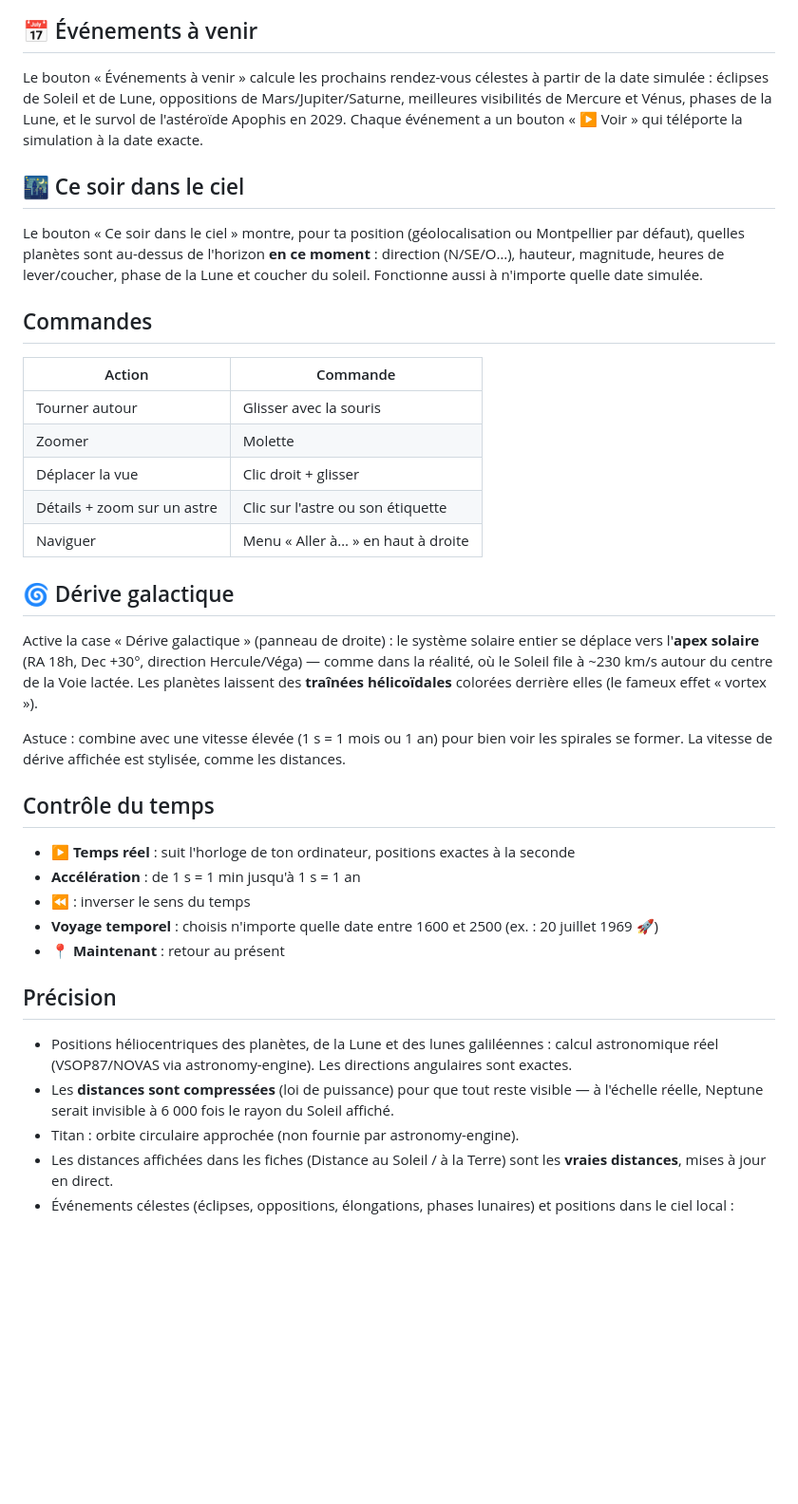
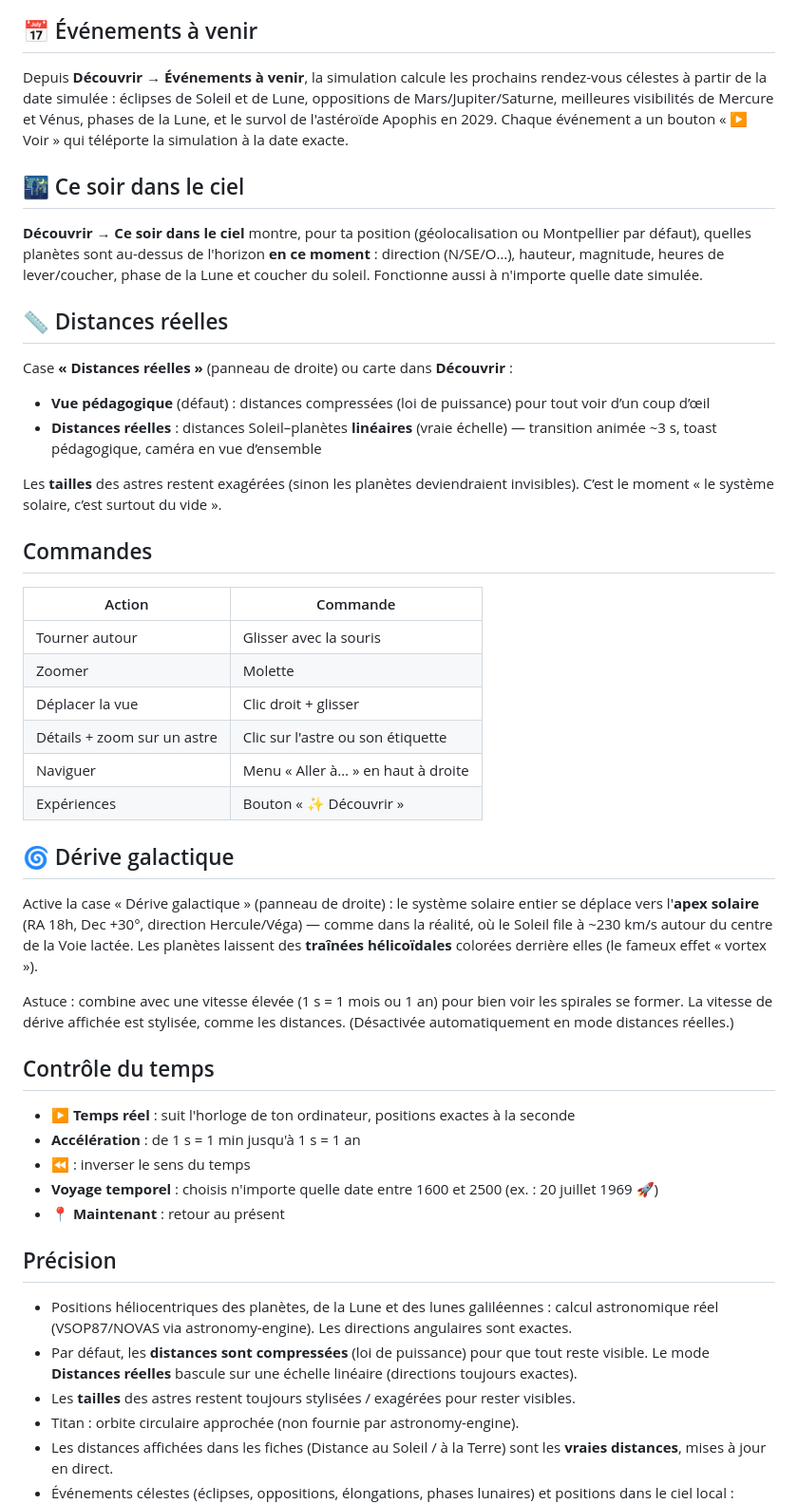
Before and after one commit to Med34000/systeme-solaire-3d, a Markdown page: README.md, the part around one of its changes. Shown at 95% size. GitHub-like rendering; blank space fills up the shorter version.

```diff
--- a/README.md
+++ b/README.md
@@ -39,11 +44,20 @@ Revis les grandes dates de l'aventure spatiale : Spoutnik, Gagarine, Apollo 11,
 
 ## 📅 Événements à venir
 
-Le bouton « Événements à venir » calcule les prochains rendez-vous célestes à partir de la date simulée : éclipses de Soleil et de Lune, oppositions de Mars/Jupiter/Saturne, meilleures visibilités de Mercure et Vénus, phases de la Lune, et le survol de l'astéroïde Apophis en 2029. Chaque événement a un bouton « ▶ Voir » qui téléporte la simulation à la date exacte.
+Depuis **Découvrir → Événements à venir**, la simulation calcule les prochains rendez-vous célestes à partir de la date simulée : éclipses de Soleil et de Lune, oppositions de Mars/Jupiter/Saturne, meilleures visibilités de Mercure et Vénus, phases de la Lune, et le survol de l'astéroïde Apophis en 2029. Chaque événement a un bouton « ▶ Voir » qui téléporte la simulation à la date exacte.
 
 ## 🌃 Ce soir dans le ciel
 
-Le bouton « Ce soir dans le ciel » montre, pour ta position (géolocalisation ou Montpellier par défaut), quelles planètes sont au-dessus de l'horizon **en ce moment** : direction (N/SE/O…), hauteur, magnitude, heures de lever/coucher, phase de la Lune et coucher du soleil. Fonctionne aussi à n'importe quelle date simulée.
+**Découvrir → Ce soir dans le ciel** montre, pour ta position (géolocalisation ou Montpellier par défaut), quelles planètes sont au-dessus de l'horizon **en ce moment** : direction (N/SE/O…), hauteur, magnitude, heures de lever/coucher, phase de la Lune et coucher du soleil. Fonctionne aussi à n'importe quelle date simulée.
+
+## 📏 Distances réelles
+
+Case **« Distances réelles »** (panneau de droite) ou carte dans **Découvrir** :
+
+- **Vue pédagogique** (défaut) : distances compressées (loi de puissance) pour tout voir d’un coup d’œil
+- **Distances réelles** : distances Soleil–planètes **linéaires** (vraie échelle) — transition animée ~3 s, toast pédagogique, caméra en vue d’ensemble
+
+Les **tailles** des astres restent exagérées (sinon les planètes deviendraient invisibles). C’est le moment « le système solaire, c’est surtout du vide ».
 
 ## Commandes
 
@@ -54,12 +68,13 @@ Le bouton « Ce soir dans le ciel » montre, pour ta position (géolocalisation
 | Déplacer la vue | Clic droit + glisser |
 | Détails + zoom sur un astre | Clic sur l'astre ou son étiquette |
 | Naviguer | Menu « Aller à… » en haut à droite |
+| Expériences | Bouton « ✨ Découvrir » |
 
 ## 🌀 Dérive galactique
 
 Active la case « Dérive galactique » (panneau de droite) : le système solaire entier se déplace vers l'**apex solaire** (RA 18h, Dec +30°, direction Hercule/Véga) — comme dans la réalité, où le Soleil file à ~230 km/s autour du centre de la Voie lactée. Les planètes laissent des **traînées hélicoïdales** colorées derrière elles (le fameux effet « vortex »).
 
-Astuce : combine avec une vitesse élevée (1 s = 1 mois ou 1 an) pour bien voir les spirales se former. La vitesse de dérive affichée est stylisée, comme les distances.
+Astuce : combine avec une vitesse élevée (1 s = 1 mois ou 1 an) pour bien voir les spirales se former. La vitesse de dérive affichée est stylisée, comme les distances. (Désactivée automatiquement en mode distances réelles.)
 
 ## Contrôle du temps
 
@@ -72,7 +87,8 @@ Astuce : combine avec une vitesse élevée (1 s = 1 mois ou 1 an) pour bien voir
 ## Précision
 
 - Positions héliocentriques des planètes, de la Lune et des lunes galiléennes : calcul astronomique réel (VSOP87/NOVAS via astronomy-engine). Les directions angulaires sont exactes.
-- Les **distances sont compressées** (loi de puissance) pour que tout reste visible — à l'échelle réelle, Neptune serait invisible à 6 000 fois le rayon du Soleil affiché.
+- Par défaut, les **distances sont compressées** (loi de puissance) pour que tout reste visible. Le mode **Distances réelles** bascule sur une échelle linéaire (directions toujours exactes).
+- Les **tailles** des astres restent toujours stylisées / exagérées pour rester visibles.
 - Titan : orbite circulaire approchée (non fournie par astronomy-engine).
 - Les distances affichées dans les fiches (Distance au Soleil / à la Terre) sont les **vraies distances**, mises à jour en direct.
 - Événements célestes (éclipses, oppositions, élongations, phases lunaires) et positions dans le ciel local : calculés par astronomy-engine, précision de quelques minutes.
```
Also changed, not shown: other parts of README.md (+31 -0 lines).
